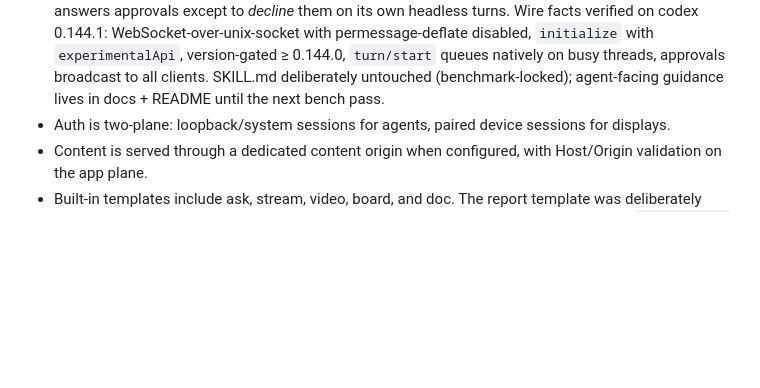
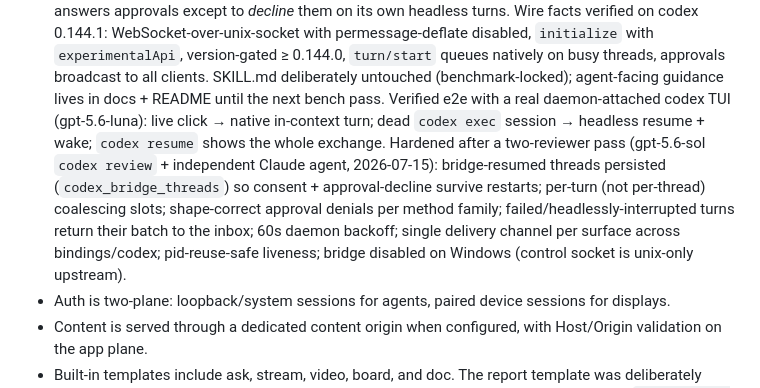
Before and after one commit to Aaryan-Kapoor/Surface, a Markdown page: STATUS.md, the part around the change. Drawn GitHub-style; blank space fills up the shorter version.

Commit message:
STATUS: record codex bridge e2e verification and review hardening

```diff
--- a/STATUS.md
+++ b/STATUS.md
@@ -21,7 +21,17 @@ Surface is artifact-first and CLI-driven. The current implementation is organize
   `initialize` with `experimentalApi`, version-gated ≥ 0.144.0, `turn/start`
   queues natively on busy threads, approvals broadcast to all clients.
   SKILL.md deliberately untouched (benchmark-locked); agent-facing guidance
-  lives in docs + README until the next bench pass.
+  lives in docs + README until the next bench pass. Verified e2e with a real
+  daemon-attached codex TUI (gpt-5.6-luna): live click → native in-context
+  turn; dead `codex exec` session → headless resume + wake; `codex resume`
+  shows the whole exchange. Hardened after a two-reviewer pass (gpt-5.6-sol
+  `codex review` + independent Claude agent, 2026-07-15): bridge-resumed
+  threads persisted (`codex_bridge_threads`) so consent + approval-decline
+  survive restarts; per-turn (not per-thread) coalescing slots; shape-correct
+  approval denials per method family; failed/headlessly-interrupted turns
+  return their batch to the inbox; 60s daemon backoff; single delivery
+  channel per surface across bindings/codex; pid-reuse-safe liveness; bridge
+  disabled on Windows (control socket is unix-only upstream).
 - Auth is two-plane: loopback/system sessions for agents, paired device sessions for displays.
 - Content is served through a dedicated content origin when configured, with Host/Origin validation on the app plane.
 - Built-in templates include ask, stream, video, board, and doc. The report
```
